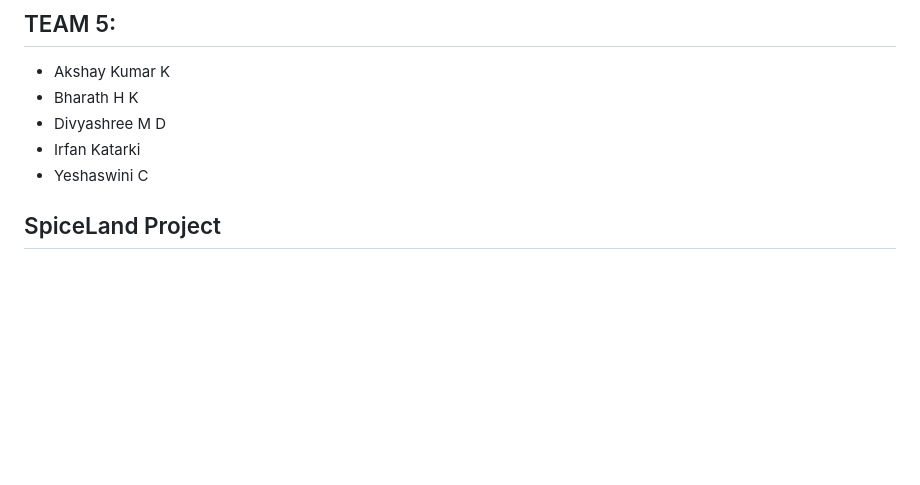
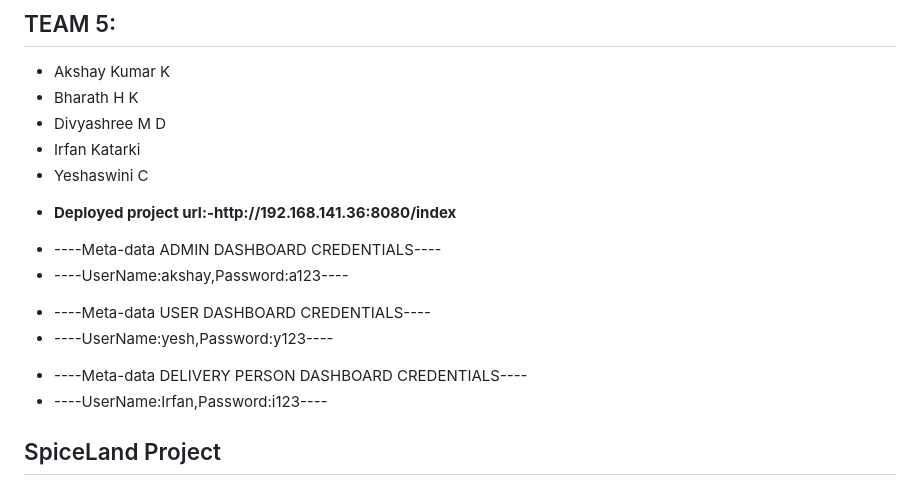
Before and after one commit to akshay0828/Spiceland-12-12-2022, a Markdown page: README.md, the part around the change. Rendered like a GitHub page; blank space fills up the shorter version.

```diff
--- a/README.md
+++ b/README.md
@@ -7,6 +7,24 @@
     <li>Yeshaswini C</li>
 </ul>
 
+ <ul>
+    <li><b>Deployed project url:-http://192.168.141.36:8080/index</b></li>
+ </ul>
+
+ <ul>
+        <li>----Meta-data ADMIN DASHBOARD CREDENTIALS----</li>
+        <li>----UserName:akshay,Password:a123----</li>
+ </ul>
+
+  <ul>
+        <li>----Meta-data USER DASHBOARD CREDENTIALS----</li>
+        <li>----UserName:yesh,Password:y123----</li>
+ </ul>
+
+  <ul>
+        <li>----Meta-data DELIVERY PERSON DASHBOARD CREDENTIALS----</li>
+        <li>----UserName:Irfan,Password:i123----</li>
+ </ul>
 
 ## SpiceLand  Project
 
```
